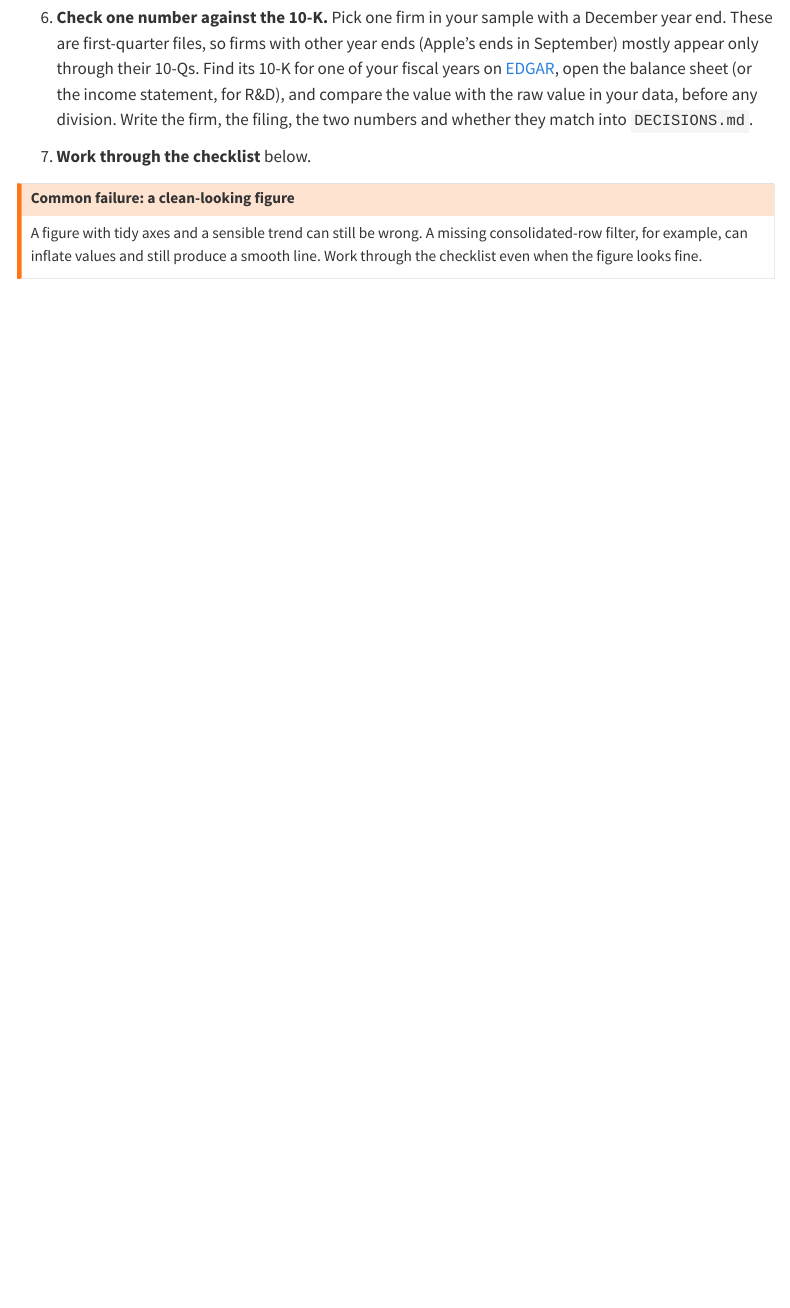
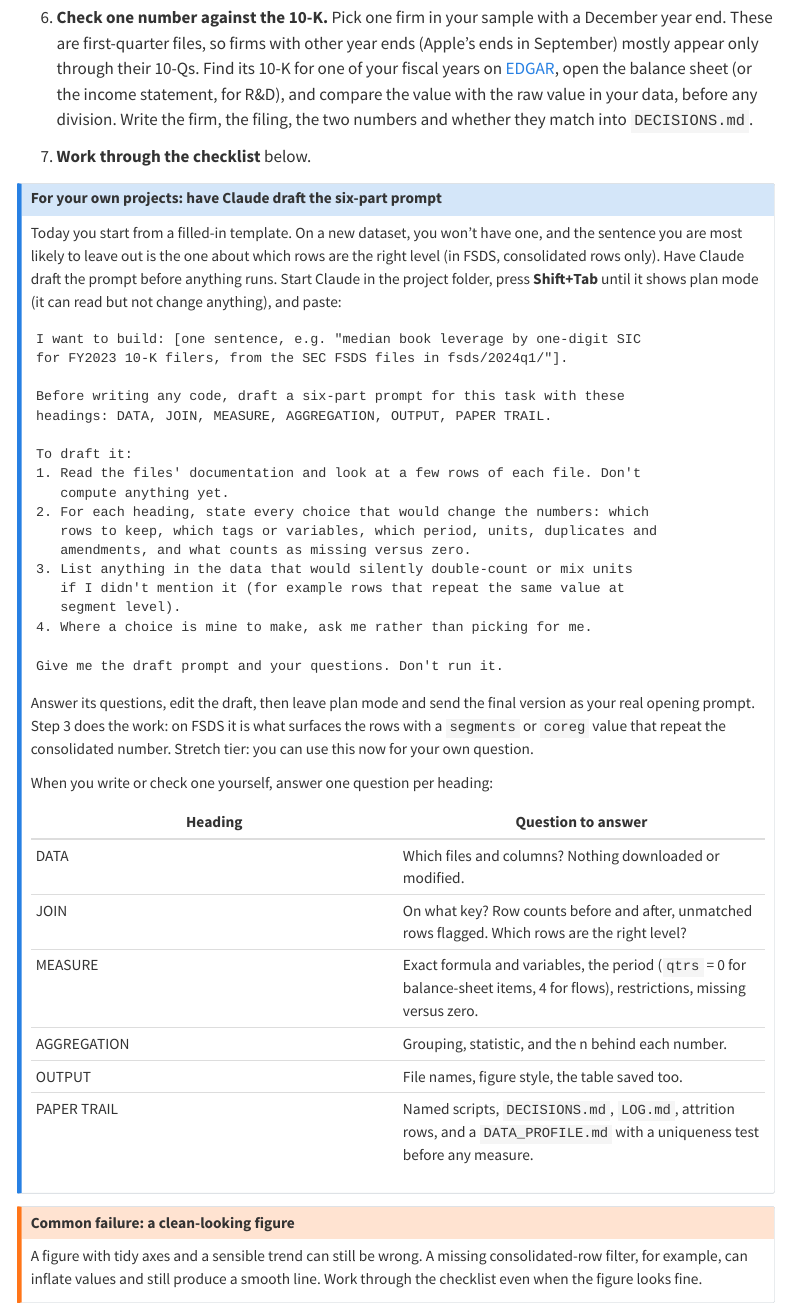
Before and after one commit to Barrios88/claude-code-stanford, a Quarto document (lab1.qmd): the page in a window 1100 px wide, from 3190 px down. Rendered offline with R 4.5, knitr and Pandoc in place of Quarto, with nearby package versions; menus at the side of the page are left out.

Commit message:
Lab 1: have Claude draft the six-part prompt in plan mode, with a per-heading checklist
Co-Authored-By: Claude Opus 5.5 <noreply@anthropic.com>

````diff
--- a/lab1.qmd
+++ b/lab1.qmd
@@ -96,6 +96,46 @@ Work in this order. Each step catches a different kind of mistake before it reac
 
 7. **Work through the checklist** below.
 
+::: {.callout-note icon=false}
+## For your own projects: have Claude draft the six-part prompt
+
+Today you start from a filled-in template. On a new dataset, you won't have one, and the sentence you are most likely to leave out is the one about which rows are the right level (in FSDS, consolidated rows only). Have Claude draft the prompt before anything runs. Start Claude in the project folder, press **Shift+Tab** until it shows plan mode (it can read but not change anything), and paste:
+
+```text
+I want to build: [one sentence, e.g. "median book leverage by one-digit SIC
+for FY2023 10-K filers, from the SEC FSDS files in fsds/2024q1/"].
+
+Before writing any code, draft a six-part prompt for this task with these
+headings: DATA, JOIN, MEASURE, AGGREGATION, OUTPUT, PAPER TRAIL.
+
+To draft it:
+1. Read the files' documentation and look at a few rows of each file. Don't
+   compute anything yet.
+2. For each heading, state every choice that would change the numbers: which
+   rows to keep, which tags or variables, which period, units, duplicates and
+   amendments, and what counts as missing versus zero.
+3. List anything in the data that would silently double-count or mix units
+   if I didn't mention it (for example rows that repeat the same value at
+   segment level).
+4. Where a choice is mine to make, ask me rather than picking for me.
+
+Give me the draft prompt and your questions. Don't run it.
+```
+
+Answer its questions, edit the draft, then leave plan mode and send the final version as your real opening prompt. Step 3 does the work: on FSDS it is what surfaces the rows with a `segments` or `coreg` value that repeat the consolidated number. Stretch tier: you can use this now for your own question.
+
+When you write or check one yourself, answer one question per heading:
+
+| Heading | Question to answer |
+|---|---|
+| DATA | Which files and columns? Nothing downloaded or modified. |
+| JOIN | On what key? Row counts before and after, unmatched rows flagged. Which rows are the right level? |
+| MEASURE | Exact formula and variables, the period (`qtrs` = 0 for balance-sheet items, 4 for flows), restrictions, missing versus zero. |
+| AGGREGATION | Grouping, statistic, and the n behind each number. |
+| OUTPUT | File names, figure style, the table saved too. |
+| PAPER TRAIL | Named scripts, `DECISIONS.md`, `LOG.md`, attrition rows, and a `DATA_PROFILE.md` with a uniqueness test before any measure. |
+:::
+
 ::: {.callout-warning icon=false}
 ## Common failure: a clean-looking figure
 
````
